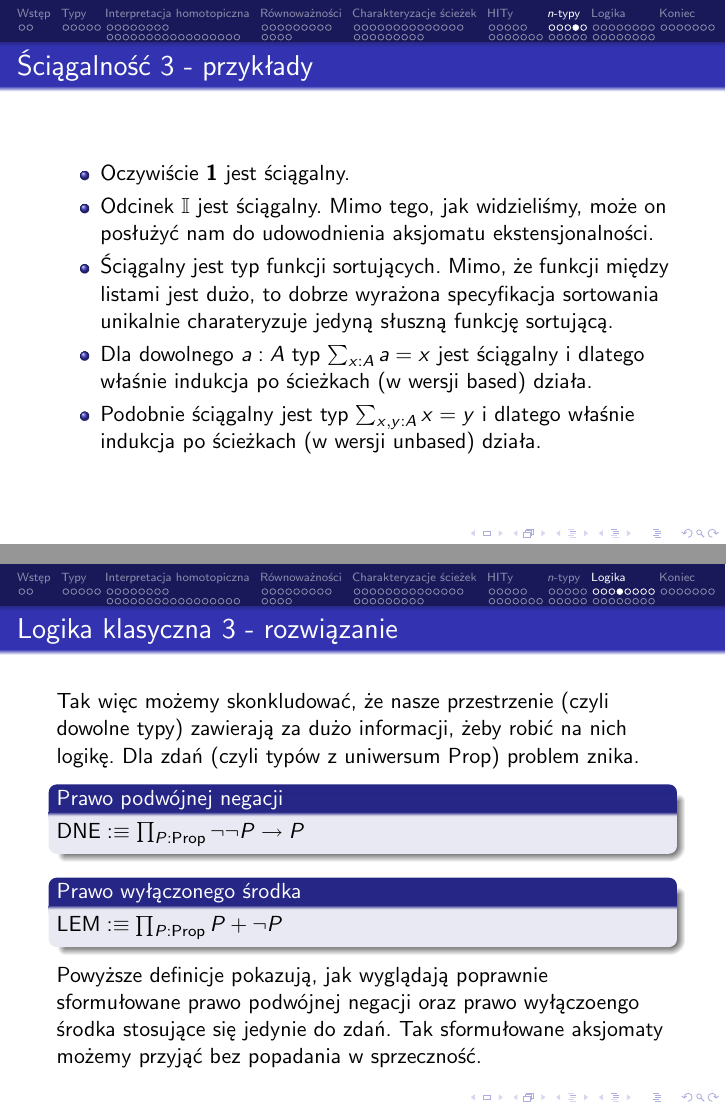
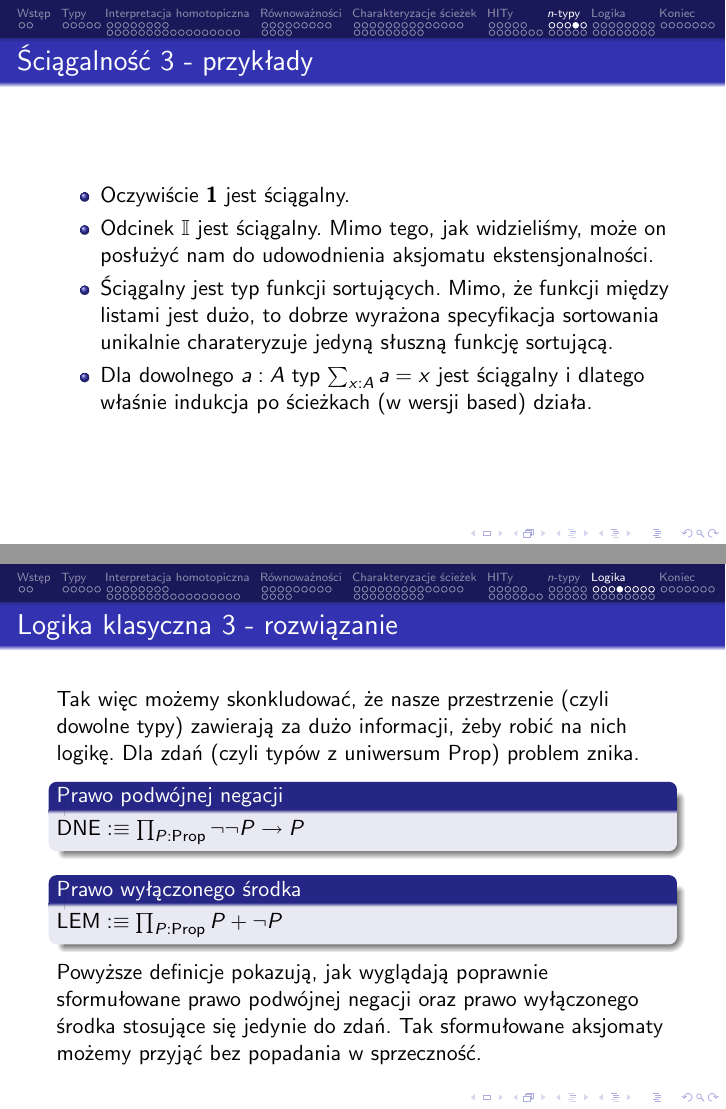
Before and after one commit to wkolowski/LiTT, LaTeX slides (HoTT.tex): pages 86 and 96 of 115, joined at a grey line. The pictures show the PDF file HoTT.pdf that the author committed with the source.

Commit message:
Poprawiony dość poważny błąd i parę literówek.

```diff
--- a/HoTT.tex
+++ b/HoTT.tex
@@ -1253,7 +1253,6 @@ Typ jest ściągalny gdy ma punkt centralny, który jest połączony ścieżką
 	\item Odcinek $\I$ jest ściągalny. Mimo tego, jak widzieliśmy, może on posłużyć nam do udowodnienia aksjomatu ekstensjonalności.
 	\item Ściągalny jest typ funkcji sortujących. Mimo, że funkcji między listami jest dużo, to dobrze wyrażona specyfikacja sortowania unikalnie charateryzuje jedyną słuszną funkcję sortującą.
 	\item Dla dowolnego $a : A$ typ $\sum_{x : A} a = x$ jest ściągalny i dlatego właśnie indukcja po ścieżkach (w wersji based) działa.
-	\item Podobnie ściągalny jest typ $\sum_{x,y : A} x = y$ i dlatego właśnie indukcja po ścieżkach (w wersji unbased) działa.
 \end{itemize}
 \end{frame}
 
@@ -1407,7 +1406,7 @@ $\text{DNE} \defn \prod_{P : \Prop} \neg\neg P \to P$
 $\text{LEM} \defn \prod_{P : \Prop} P + \neg P$
 \end{block}
 
-Powyższe definicje pokazują, jak wyglądają poprawnie sformułowane prawo podwójnej negacji oraz prawo wyłączoengo środka stosujące się jedynie do zdań. Tak sformułowane aksjomaty możemy przyjąć bez popadania w sprzeczność.
+Powyższe definicje pokazują, jak wyglądają poprawnie sformułowane prawo podwójnej negacji oraz prawo wyłączonego środka stosujące się jedynie do zdań. Tak sformułowane aksjomaty możemy przyjąć bez popadania w sprzeczność.
 
 \end{frame}
 
```
Also changed, not shown: HoTT.pdf, HoTT.tex (2 more changed lines).
